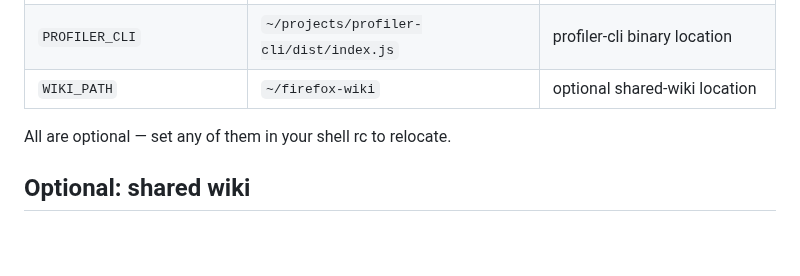
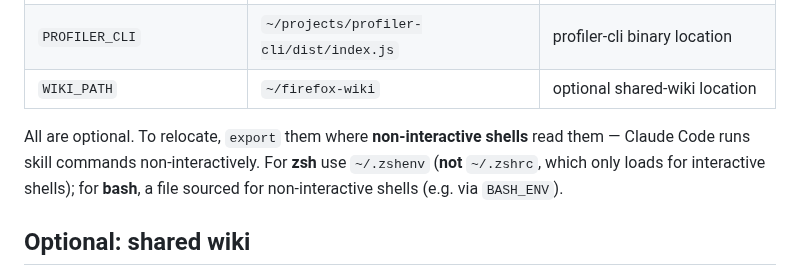
Before and after one commit to alastor0325/fx-bug-toolkit, a Markdown page: README.md, the part around the change. Rendered like a GitHub page; blank space fills up the shorter version.

```diff
--- a/README.md
+++ b/README.md
@@ -81,7 +81,10 @@ Claude Code afterward if the plugin itself updated).
 | `PROFILER_CLI` | `~/projects/profiler-cli/dist/index.js` | profiler-cli binary location |
 | `WIKI_PATH` | `~/firefox-wiki` | optional shared-wiki location |
 
-All are optional — set any of them in your shell rc to relocate.
+All are optional. To relocate, `export` them where **non-interactive shells**
+read them — Claude Code runs skill commands non-interactively. For **zsh** use
+`~/.zshenv` (**not** `~/.zshrc`, which only loads for interactive shells); for
+**bash**, a file sourced for non-interactive shells (e.g. via `BASH_ENV`).
 
 ## Optional: shared wiki
 
```
Also changed, not shown: skills/init/SKILL.md (+7 -2 lines).
